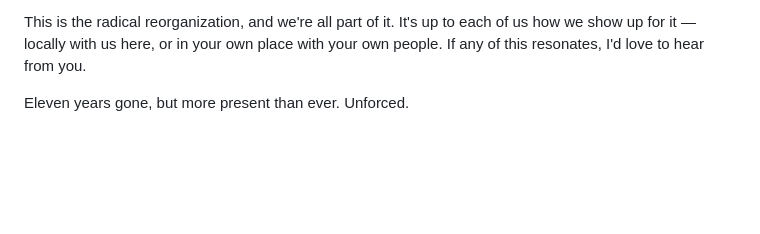
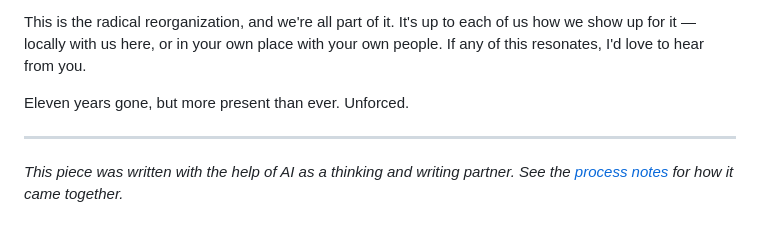
Before and after one commit to unforced/unforced.org, a Markdown page: src/writing/2026-04-23-practicing-radical-reorganization.md, the part around the change. GitHub-like rendering; blank space fills up the shorter version.

```diff
--- a/src/writing/2026-04-23-practicing-radical-reorganization.md
+++ b/src/writing/2026-04-23-practicing-radical-reorganization.md
@@ -60,3 +60,7 @@ In Radical Reorganization, I articulated a philosophy and an understanding of ou
 This is the radical reorganization, and we're all part of it. It's up to each of us how we show up for it — locally with us here, or in your own place with your own people. If any of this resonates, I'd love to hear from you.
 
 Eleven years gone, but more present than ever. Unforced.
+
+---
+
+*This piece was written with the help of AI as a thinking and writing partner. See the [process notes](/process/practicing-radical-reorganization/) for how it came together.*
```
Also changed, not shown: src/process/2026-04-23-practicing-radical-reorganization.md (added, +142 -0 lines).
